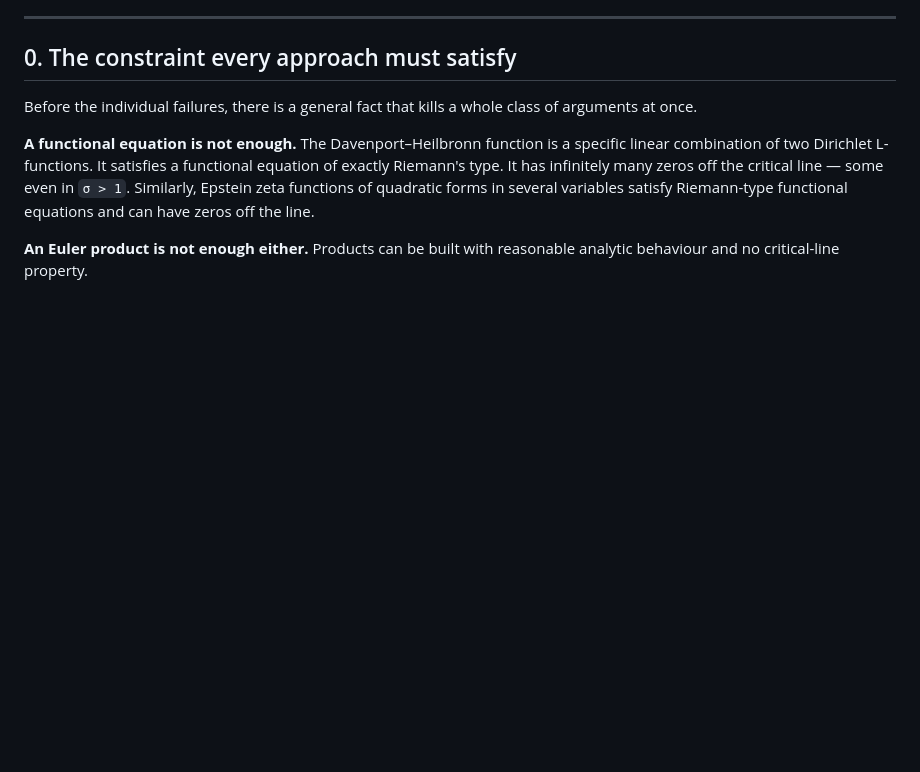
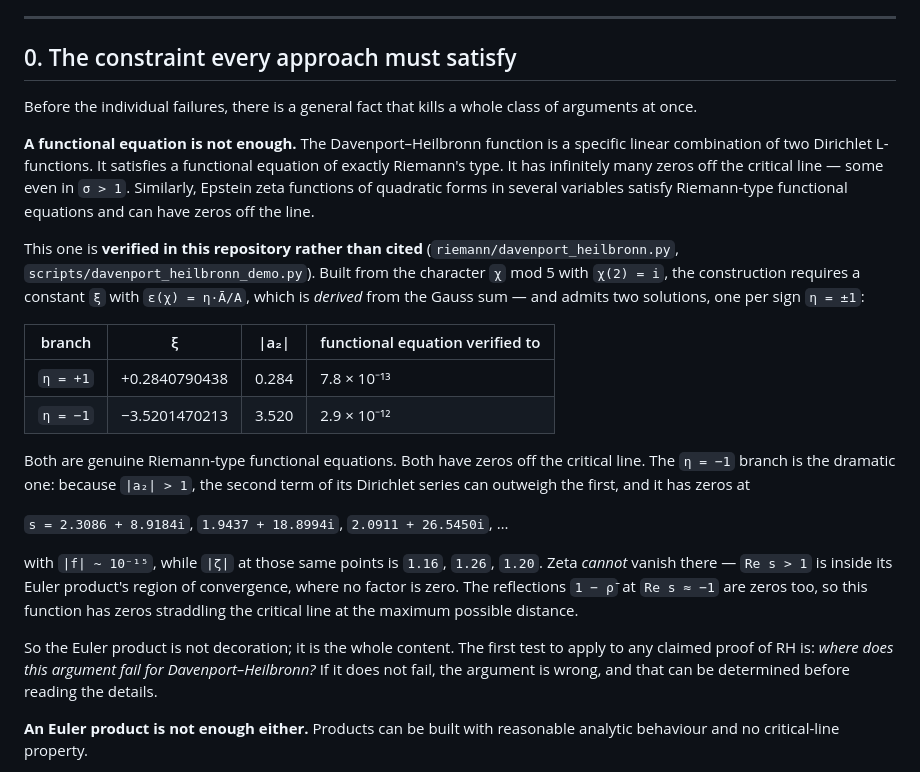
Before and after one commit to Mhartsuch/Test-Project, a Markdown page: docs/02-failure-modes.md, the part around the change. Rendered like a GitHub page; blank space fills up the shorter version.

```diff
--- a/docs/02-failure-modes.md
+++ b/docs/02-failure-modes.md
@@ -18,6 +18,34 @@ functional equation of exactly Riemann's type. It has infinitely many zeros off
 the critical line — some even in `σ > 1`. Similarly, Epstein zeta functions of
 quadratic forms in several variables satisfy Riemann-type functional equations
 and can have zeros off the line.
+
+This one is **verified in this repository rather than cited**
+(`riemann/davenport_heilbronn.py`, `scripts/davenport_heilbronn_demo.py`). Built
+from the character `χ` mod 5 with `χ(2) = i`, the construction requires a
+constant `ξ` with `ε(χ) = η·Ā/A`, which is *derived* from the Gauss sum — and
+admits two solutions, one per sign `η = ±1`:
+
+| branch | ξ | \|a₂\| | functional equation verified to |
+|---|---|---|---|
+| `η = +1` | +0.2840790438 | 0.284 | 7.8 × 10⁻¹³ |
+| `η = −1` | −3.5201470213 | 3.520 | 2.9 × 10⁻¹² |
+
+Both are genuine Riemann-type functional equations. Both have zeros off the
+critical line. The `η = −1` branch is the dramatic one: because `|a₂| > 1`, the
+second term of its Dirichlet series can outweigh the first, and it has zeros at
+
+`s = 2.3086 + 8.9184i`,  `1.9437 + 18.8994i`,  `2.0911 + 26.5450i`, …
+
+with `|f| ~ 10⁻¹⁵`, while `|ζ|` at those same points is `1.16`, `1.26`, `1.20`.
+Zeta *cannot* vanish there — `Re s > 1` is inside its Euler product's region of
+convergence, where no factor is zero. The reflections `1 − ρ̄` at `Re s ≈ −1`
+are zeros too, so this function has zeros straddling the critical line at the
+maximum possible distance.
+
+So the Euler product is not decoration; it is the whole content. The first test
+to apply to any claimed proof of RH is: *where does this argument fail for
+Davenport–Heilbronn?* If it does not fail, the argument is wrong, and that can
+be determined before reading the details.
 
 **An Euler product is not enough either.** Products can be built with
 reasonable analytic behaviour and no critical-line property.
```
Also changed, not shown: docs/03-strength-of-evidence.md (+41 -0 lines), 1 other file.
